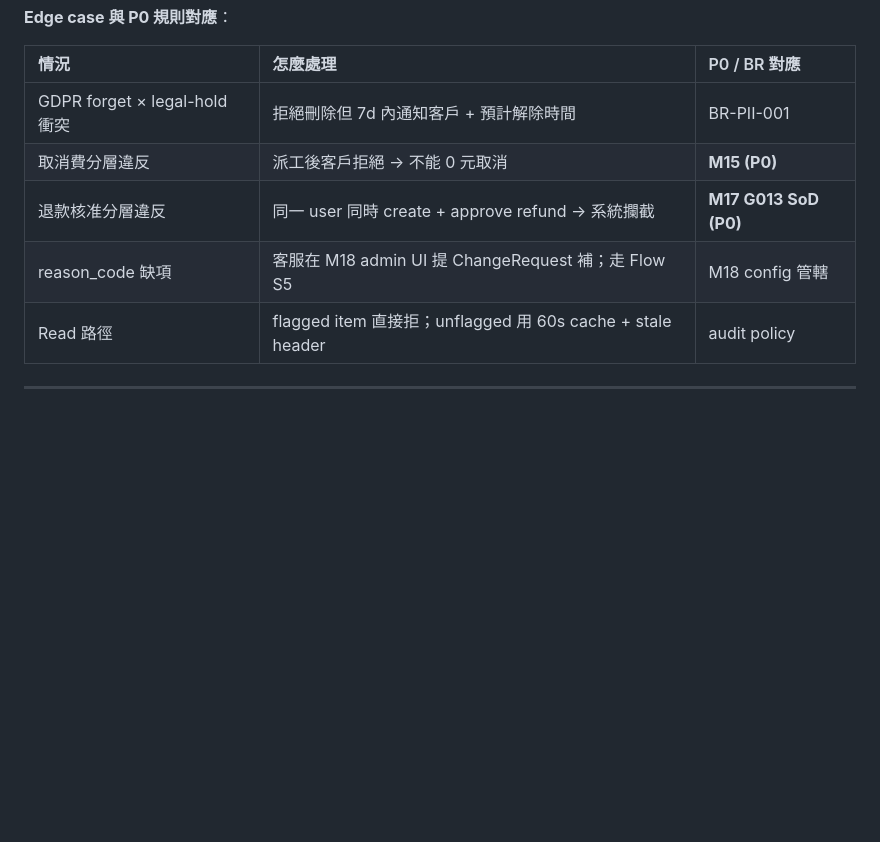
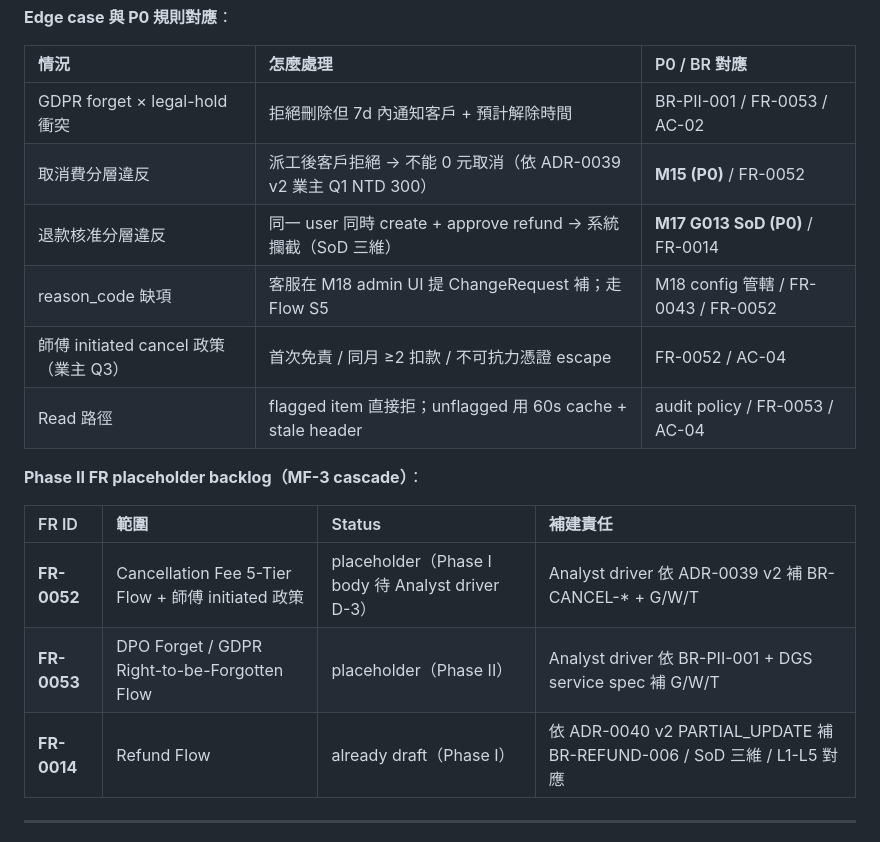
Before and after one commit to Zenobia000/chatlock_dev_docs, a Markdown page: docs/ux/user-flow-smart-lock-saas.md, the part around the change. Drawn GitHub-style; blank space fills up the shorter version.

Commit message:
docs(ux): user-flow exception table + Phase II FR placeholder backlog cross-ref
§Exception Handling 表補 FR/AC 反向指；新增 Phase II FR placeholder backlog 表
(FR-0052/FR-0053/FR-0014) 對應補建責任，避免 MF-3 cascade 漏點。

Co-Authored-By: Claude Opus 4.7 <noreply@anthropic.com>

```diff
--- a/docs/ux/user-flow-smart-lock-saas.md
+++ b/docs/ux/user-flow-smart-lock-saas.md
@@ -373,11 +373,20 @@ flowchart TD
 
 | 情況 | 怎麼處理 | P0 / BR 對應 |
 |:---|:---|:---|
-| GDPR forget × legal-hold 衝突 | 拒絕刪除但 7d 內通知客戶 + 預計解除時間 | BR-PII-001 |
-| 取消費分層違反 | 派工後客戶拒絕 → 不能 0 元取消 | **M15 (P0)** |
-| 退款核准分層違反 | 同一 user 同時 create + approve refund → 系統攔截 | **M17 G013 SoD (P0)** |
-| reason_code 缺項 | 客服在 M18 admin UI 提 ChangeRequest 補；走 Flow S5 | M18 config 管轄 |
-| Read 路徑 | flagged item 直接拒；unflagged 用 60s cache + stale header | audit policy |
+| GDPR forget × legal-hold 衝突 | 拒絕刪除但 7d 內通知客戶 + 預計解除時間 | BR-PII-001 / FR-0053 / AC-02 |
+| 取消費分層違反 | 派工後客戶拒絕 → 不能 0 元取消（依 ADR-0039 v2 業主 Q1 NTD 300）| **M15 (P0)** / FR-0052 |
+| 退款核准分層違反 | 同一 user 同時 create + approve refund → 系統攔截（SoD 三維）| **M17 G013 SoD (P0)** / FR-0014 |
+| reason_code 缺項 | 客服在 M18 admin UI 提 ChangeRequest 補；走 Flow S5 | M18 config 管轄 / FR-0043 / FR-0052 |
+| 師傅 initiated cancel 政策（業主 Q3）| 首次免責 / 同月 ≥2 扣款 / 不可抗力憑證 escape | FR-0052 / AC-04 |
+| Read 路徑 | flagged item 直接拒；unflagged 用 60s cache + stale header | audit policy / FR-0053 / AC-04 |
+
+**Phase II FR placeholder backlog（MF-3 cascade）**：
+
+| FR ID | 範圍 | Status | 補建責任 |
+|:------|:-----|:-------|:---------|
+| **FR-0052** | Cancellation Fee 5-Tier Flow + 師傅 initiated 政策 | placeholder（Phase I body 待 Analyst driver D-3） | Analyst driver 依 ADR-0039 v2 補 BR-CANCEL-* + G/W/T |
+| **FR-0053** | DPO Forget / GDPR Right-to-be-Forgotten Flow | placeholder（Phase II） | Analyst driver 依 BR-PII-001 + DGS service spec 補 G/W/T |
+| **FR-0014** | Refund Flow | already draft（Phase I） | 依 ADR-0040 v2 PARTIAL_UPDATE 補 BR-REFUND-006 / SoD 三維 / L1-L5 對應 |
 
 ---
 
```
